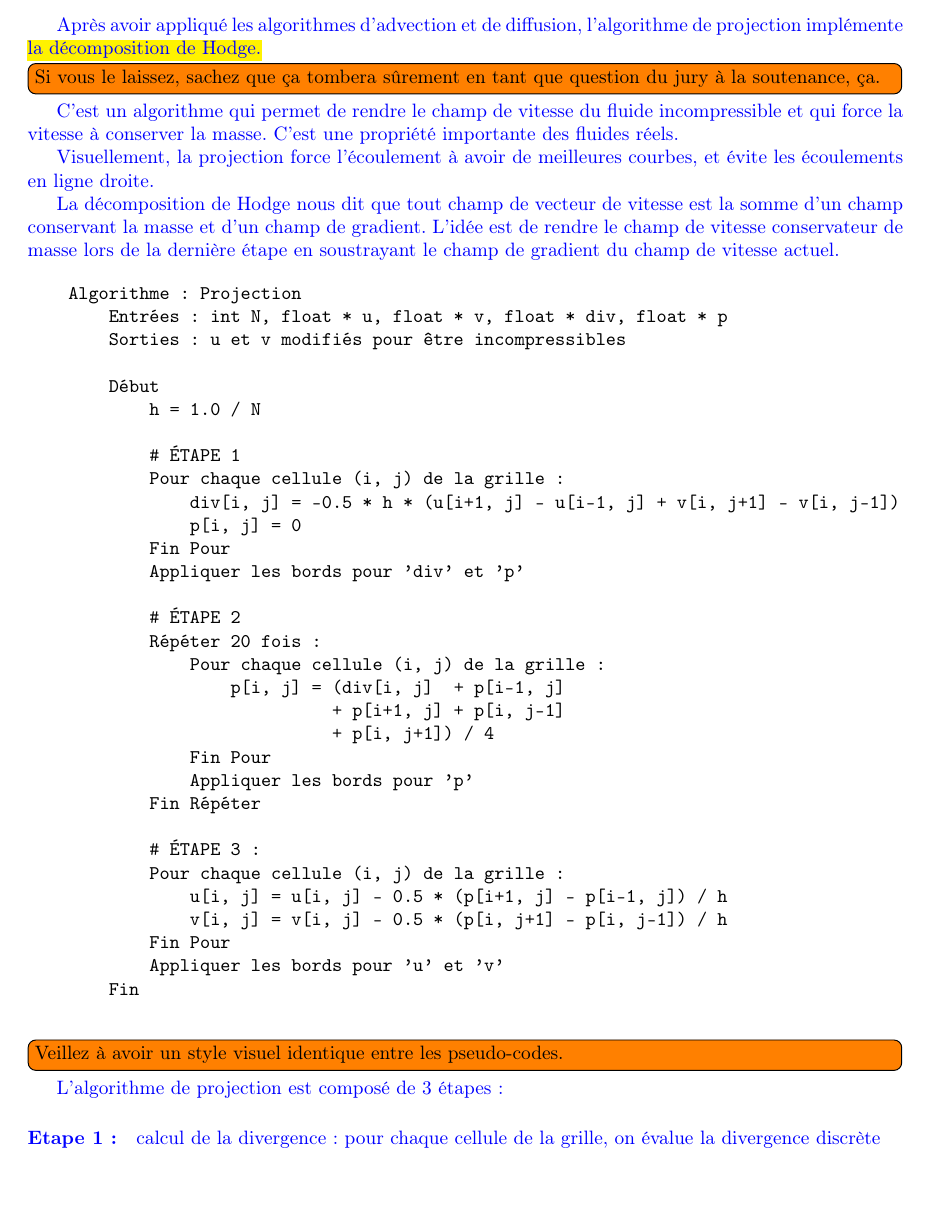
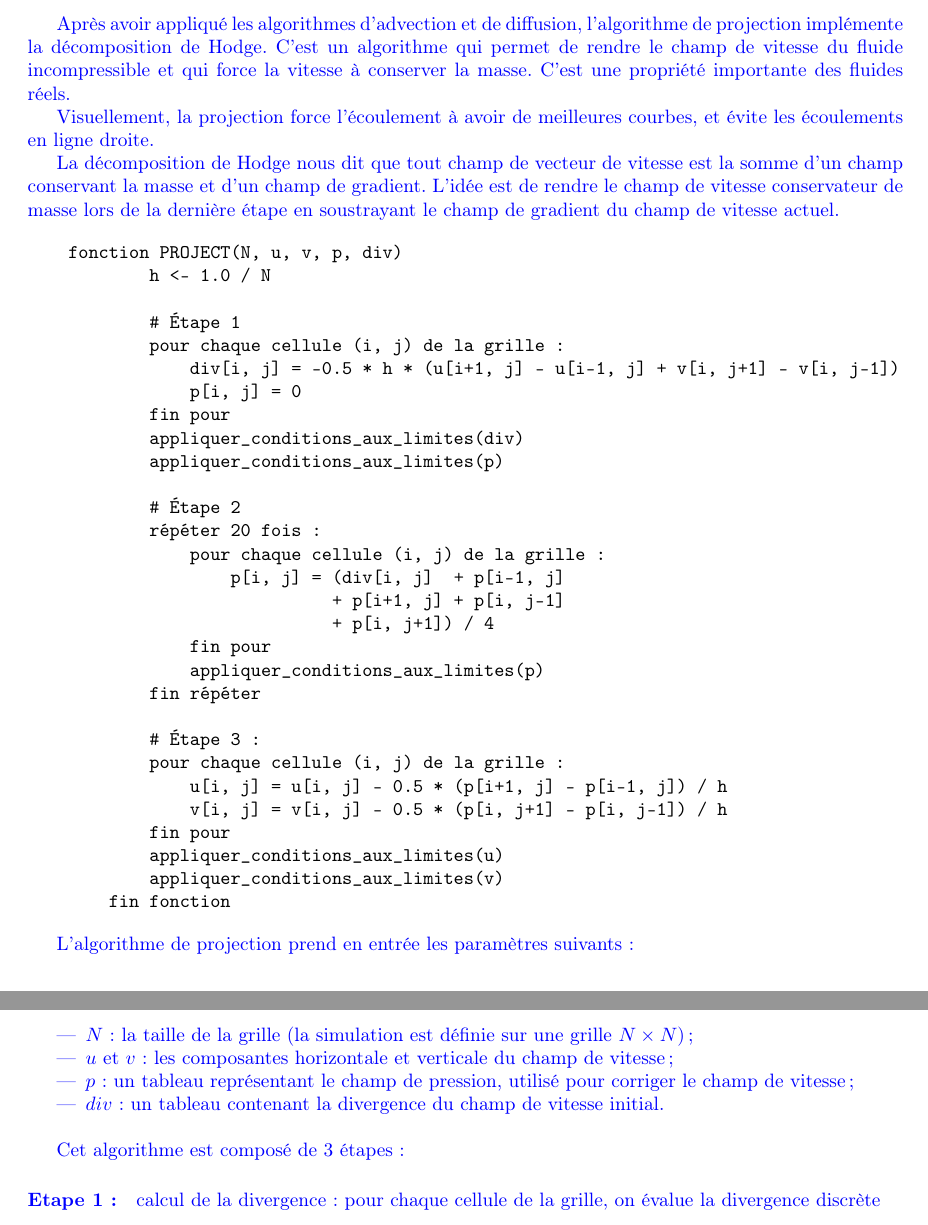
Before and after one commit to Triplaqs/Fluid-Simulation, a LaTeX paper (Documents/Rapport_final.tex): part of page 18 of 24 before the commit and two parts of pages 18 and 19 of 24 after it, the two joined at a grey line, cut so that both start at the same text, the shorter picture padded with empty space. Compiled offline with pdfLaTeX.

Commit message:
rapport statostique

```diff
--- a/Documents/Rapport_final.tex
+++ b/Documents/Rapport_final.tex
@@ -19,6 +19,8 @@
 \newcommand{\gaelle}[1]{{\color{olive} #1 }}
 \usepackage{graphicx}  % pour inclure des images
 \usepackage{subcaption}
+\usepackage{array}
+
 %\pagestyle{headings}        % Pour mettre des entêtes avec les titres               % des sections en haut de page
 \title{Simulation de fluides en 2D \\ % Les paramètres du titre : titre, auteur, date
 Projet de programmation 2}
@@ -558,0 +585,4 @@ Notre encodage des données se fait majoritairement via des \replace{flottants}{
+L'algorithme \texttt{vel\_step} prend en entrée les paramètres suivants :
+\begin{itemize}
+    \item $N$ : la taille de la grille (la simulation est définie sur une grille $N \times N$) ;
+    \item $u$ et $v$ : les tableaux représentant les composantes horizontale et verticale du champ de vitesse du fluide ;
@@ -712,7 +747,8 @@ Cette méthode accélère la convergence et permet une simulation stable et effi
 
 \subsubsection{Projection}
 \sauranne {
-    Après avoir appliqué les algorithmes d'advection et de diffusion, l'algorithme de projection implémente \comment{la décomposition de Hodge.}{Si vous le laissez, sachez que ça tombera sûrement en tant que question du jury à la soutenance, ça.}
+    Après avoir appliqué les algorithmes d'advection et de diffusion, l'algorithme
+    de projection implémente la décomposition de Hodge.
     C'est un algorithme qui permet de rendre le champ de vitesse du fluide incompressible et qui force la vitesse à conserver la masse. C'est une propriété importante des fluides réels.
 
 Visuellement, la projection force l'écoulement à avoir de meilleures courbes, et évite les écoulements en ligne droite.
@@ -721,42 +757,48 @@ La décomposition de Hodge nous dit que tout champ de vecteur de vitesse est la
 }
 
 \begin{verbatim}
-    Algorithme : Projection
-        Entrées : int N, float * u, float * v, float * div, float * p
-        Sorties : u et v modifiés pour être incompressibles
+    fonction PROJECT(N, u, v, p, div)
+            h <- 1.0 / N
 
-        Début
-            h = 1.0 / N
-
-            # ÉTAPE 1
-            Pour chaque cellule (i, j) de la grille :
+            # Étape 1
+            pour chaque cellule (i, j) de la grille :
                 div[i, j] = -0.5 * h * (u[i+1, j] - u[i-1, j] + v[i, j+1] - v[i, j-1])
                 p[i, j] = 0
-            Fin Pour
-            Appliquer les bords pour 'div' et 'p'
+            fin pour
+            appliquer_conditions_aux_limites(div)
+            appliquer_conditions_aux_limites(p)
 
-            # ÉTAPE 2
-            Répéter 20 fois :
-                Pour chaque cellule (i, j) de la grille :
+            # Étape 2
+            répéter 20 fois :
+                pour chaque cellule (i, j) de la grille :
                     p[i, j] = (div[i, j]  + p[i-1, j]
                               + p[i+1, j] + p[i, j-1]
                               + p[i, j+1]) / 4
-                Fin Pour
-                Appliquer les bords pour 'p'
-            Fin Répéter
+                fin pour
+                appliquer_conditions_aux_limites(p)
+            fin répéter
 
-            # ÉTAPE 3 :
-            Pour chaque cellule (i, j) de la grille :
+            # Étape 3 :
+            pour chaque cellule (i, j) de la grille :
                 u[i, j] = u[i, j] - 0.5 * (p[i+1, j] - p[i-1, j]) / h
                 v[i, j] = v[i, j] - 0.5 * (p[i, j+1] - p[i, j-1]) / h
-            Fin Pour
-            Appliquer les bords pour 'u' et 'v'
-        Fin
+            fin pour
+            appliquer_conditions_aux_limites(u)
+            appliquer_conditions_aux_limites(v)
+        fin fonction
 \end{verbatim}
-\comment{}{Veillez à avoir un style visuel identique entre les pseudo-codes.}
 
 \sauranne{
-L'algorithme de projection est composé de 3 étapes :
+
+L'algorithme de projection prend en entrée les paramètres suivants :
+\begin{itemize}
+    \item $N$ : la taille de la grille (la simulation est définie sur une grille $N \times N$) ;
+    \item $u$ et $v$ : les composantes horizontale et verticale du champ de vitesse ;
+    \item $p$ : un tableau représentant le champ de pression, utilisé pour corriger le champ de vitesse ;
+    \item $div$ : un tableau contenant la divergence du champ de vitesse initial.\\
+\end{itemize}
+
+Cet algorithme est composé de 3 étapes :
 
 % \begin{itemize}
     \paragraph{Etape 1 :} calcul de la divergence : pour chaque cellule de la grille, on évalue la divergence discrète
```
Also changed, not shown: Documents/Rapport_final.pdf, Documents/Rapport_final.tex (52 more changed lines).
